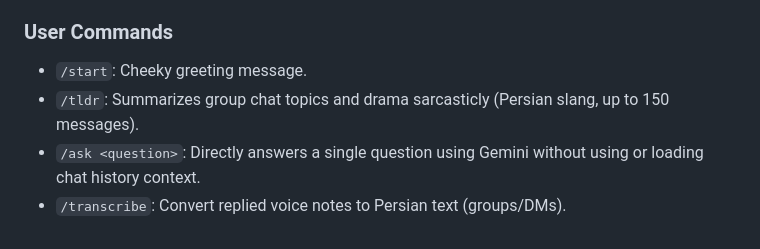
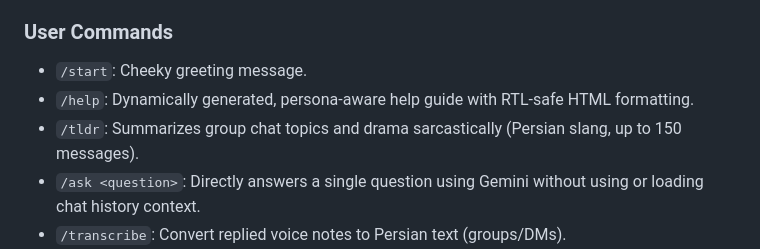
Before and after one commit to AmiraliNotFound/lati-gemini-bot, a Markdown page: README.md, the part around one of its changes. Drawn GitHub-style.

```diff
--- a/README.md
+++ b/README.md
@@ -212,7 +227,8 @@ sudo systemctl start gemini-bot.service
 
 ### User Commands
 - `/start`: Cheeky greeting message.
-- `/tldr`: Summarizes group chat topics and drama sarcasticly (Persian slang, up to 150 messages).
+- `/help`: Dynamically generated, persona-aware help guide with RTL-safe HTML formatting.
+- `/tldr`: Summarizes group chat topics and drama sarcastically (Persian slang, up to 150 messages).
 - `/ask <question>`: Directly answers a single question using Gemini without using or loading chat history context.
 - `/transcribe`: Convert replied voice notes to Persian text (groups/DMs).
 - `/support <message>`: Initiate a support ticket with the bot administrators (DMs only).
```
Also changed, not shown: other parts of README.md (+20 -5 lines).
